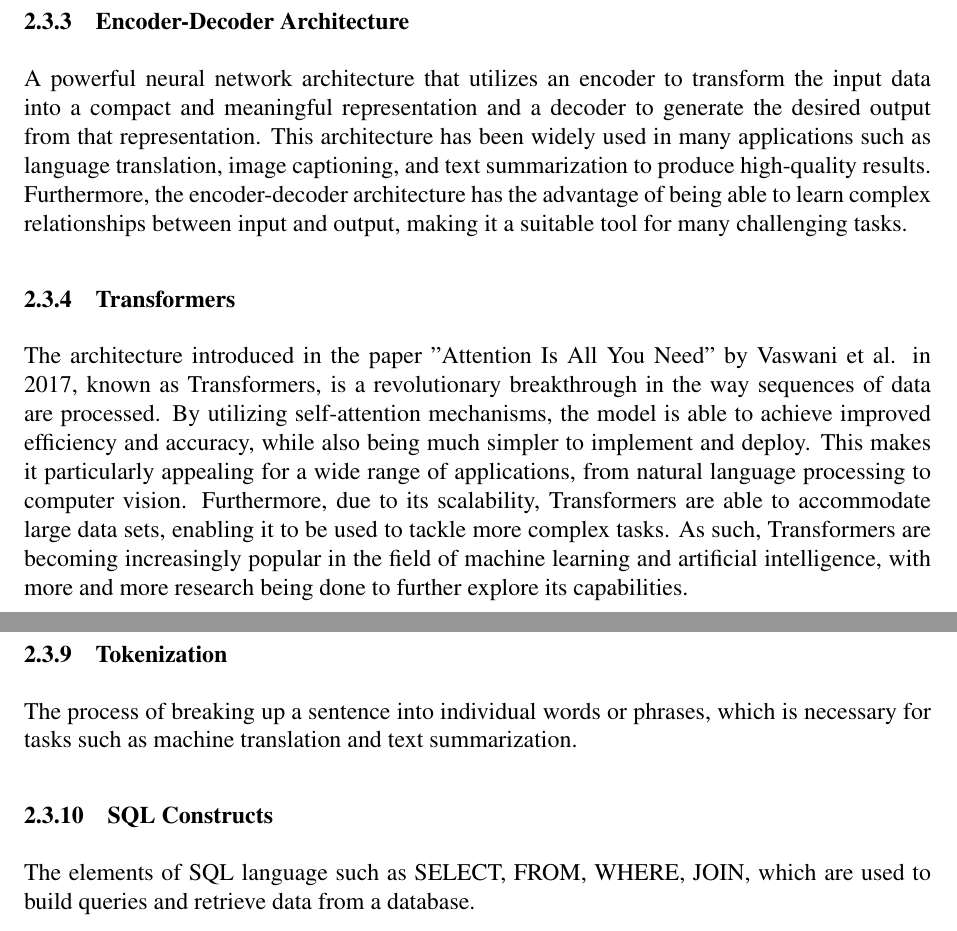
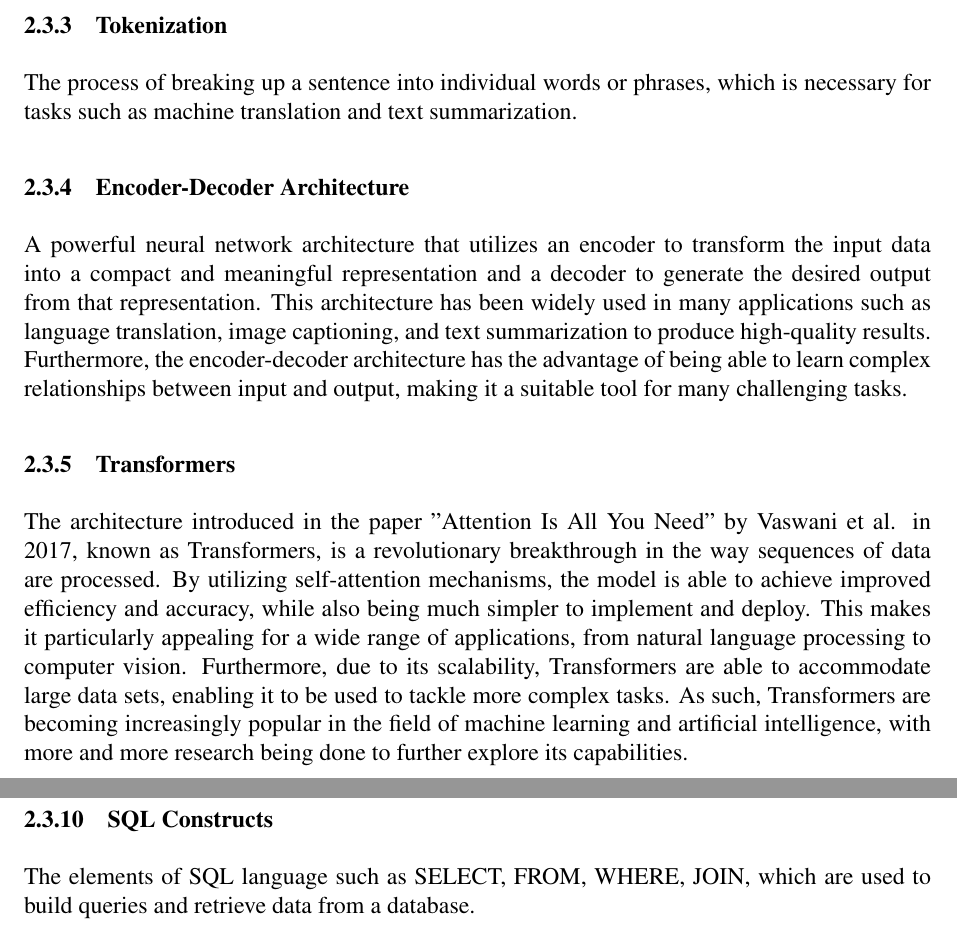
Before and after one commit to yazdipour/text-to-sql-thesis, a LaTeX thesis (main.tex, which reads inc/Terminology.tex): two parts of pages 12 and 13 of 39, joined at a grey line, cut so that both start at the same text. Compiled offline with pdfLaTeX.

Commit message:
update/terminology

```diff
--- a/inc/Terminology.tex
+++ b/inc/Terminology.tex
@@ -4,6 +4,8 @@ Here is an updated list of key terminology and vocabulary that you may need to k
 
 \subsubsection{SQL (Structured Query Language)} The standard, widely used programming language designed to manage relational databases, which enables users to store, retrieve and manipulate data.
 \subsubsection{Natural Language Processing (NLP)} The field of study focused on the interaction between human language and computers, which ranges from understanding spoken language to generating natural language text.
+\subsubsection{Tokenization} The process of breaking up a sentence into individual words or phrases, which is necessary for tasks such as machine translation and text summarization.
 \subsubsection{Encoder-Decoder Architecture} A powerful neural network architecture that utilizes an encoder to transform the input data into a compact and meaningful representation and a decoder to generate the desired output from that representation. This architecture has been widely used in many applications such as language translation, image captioning, and text summarization to produce high-quality results. Furthermore, the encoder-decoder architecture has the advantage of being able to learn complex relationships between input and output, making it a suitable tool for many challenging tasks.
 \subsubsection{Transformers} The architecture introduced in the paper "Attention Is All You Need" by Vaswani et al. in 2017, known as Transformers, is a revolutionary breakthrough in the way sequences of data are processed. By utilizing self-attention mechanisms, the model is able to achieve improved efficiency and accuracy, while also being much simpler to implement and deploy. This makes it particularly appealing for a wide range of applications, from natural language processing to computer vision. Furthermore, due to its scalability, Transformers are able to accommodate large data sets, enabling it to be used to tackle more complex tasks. As such, Transformers are becoming increasingly popular in the field of machine learning and artificial intelligence, with more and more research being done to further explore its capabilities.
+\subsubsection{Self-attention} Self-attention is a mechanism used in the transformer architecture that enables the model to identify the significance of different elements of the input sequence, so as to be able to generate an output that is more accurate and effective. This mechanism allows the model to take into account the relationships between different parts of the input sequence and to factor those relationships into its output. Additionally, self-attention allows the model to capture patterns from the input sequence and to use those patterns to generate a more meaningful output. It is this combination of factors that make self-attention such an important tool for deep learning models.
 \subsubsection{Pre-training and Fine-tuning} Pre-training refers to training a model on a large dataset, and then fine-tuning it on a smaller dataset for a specific task, which helps to improve the model's performance on the specific task.
@@ -11,6 +12,5 @@ Here is an updated list of key terminology and vocabulary that you may need to k
 \subsubsection{LSTM (Long Short-Term Memory)} A type of recurrent neural network that has been designed to store information over a longer period of time than traditional neural networks, allowing it to better capture long-term dependencies. This makes it especially well-suited for tasks such as language modeling and text generation, where it can take into account the context of the text in order to generate more accurate outputs. In addition, LSTM networks are able to more effectively identify patterns in the data that would be difficult for traditional networks to capture. This makes them ideal for tasks such as sequence prediction and classification, where they can identify patterns that would otherwise be too subtle for traditional networks to detect.
 \subsubsection{BERT (Bidirectional Encoder Representations from Transformers)} A pre-trained Transformer model that has been trained on a large corpus of text, with the primary aim of pre-training language representations for use in natural language processing tasks. This pre-training helps to give BERT a strong understanding of the language structure and helps in faster training times for downstream tasks. BERT can be fine-tuned for various applications, such as Text-to-SQL, where it can provide better performance than non-specialized models. By leveraging the already learned representations from the pre-trained model, BERT is able to quickly adjust to the task at hand, resulting in faster training times.
-\subsubsection{Tokenization} The process of breaking up a sentence into individual words or phrases, which is necessary for tasks such as machine translation and text summarization.
 \subsubsection{SQL Constructs} The elements of SQL language such as SELECT, FROM, WHERE, JOIN, which are used to build queries and retrieve data from a database.
 \subsubsection{SQL Semantic Parsing} The task of understanding the meaning of natural language text and translating it into a semantically meaningful SQL query, which can then be used to retrieve data from a database.
 \subsubsection{Evaluation Metrics} Measures used to evaluate the performance of Text-to-SQL models, such as accuracy, F1-score, and BLEU score, which are used to compare different models and determine the best performing model.
```
Also changed, not shown: main.pdf, inc/Terminology.tex (1 more changed lines).
